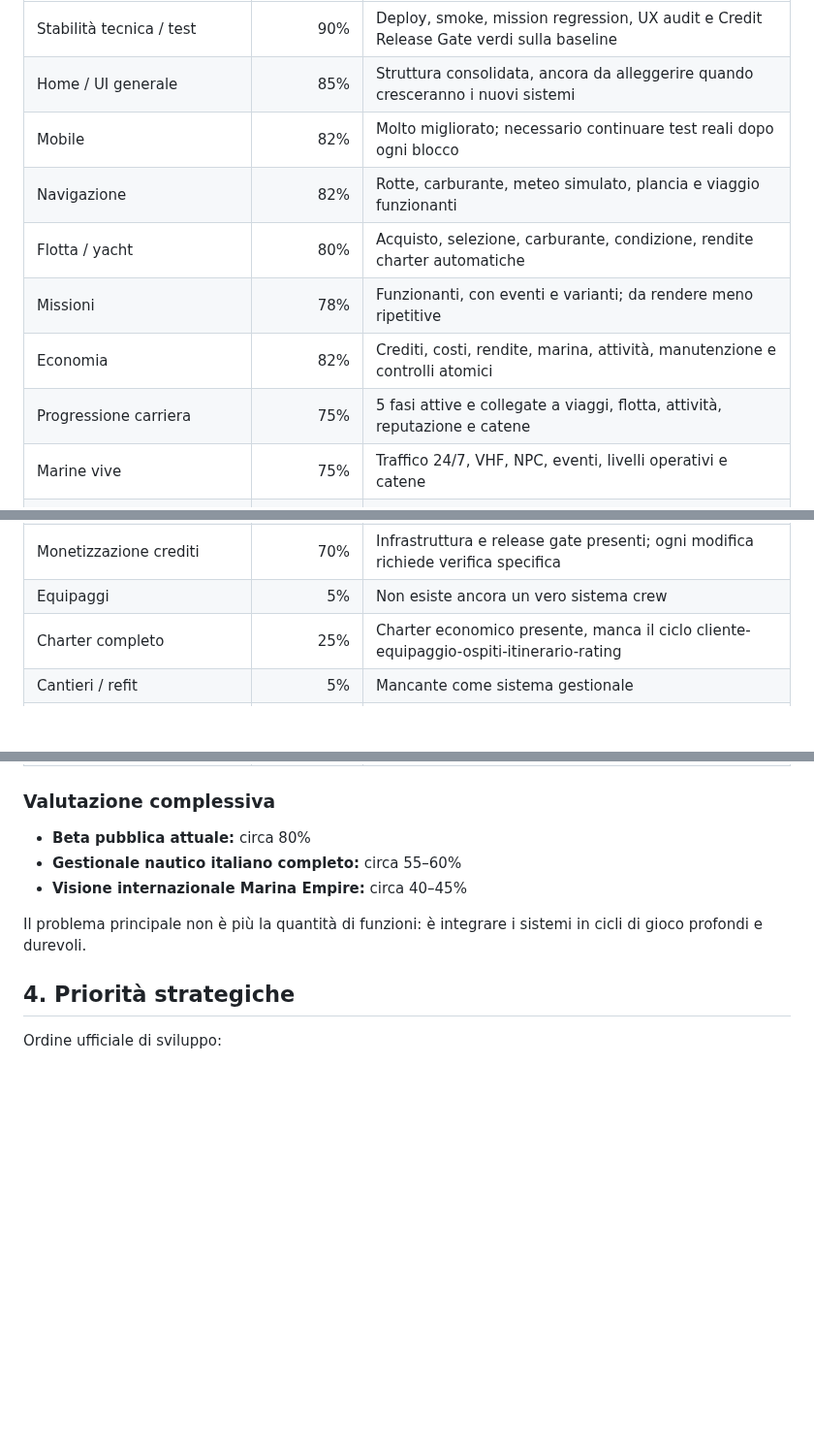
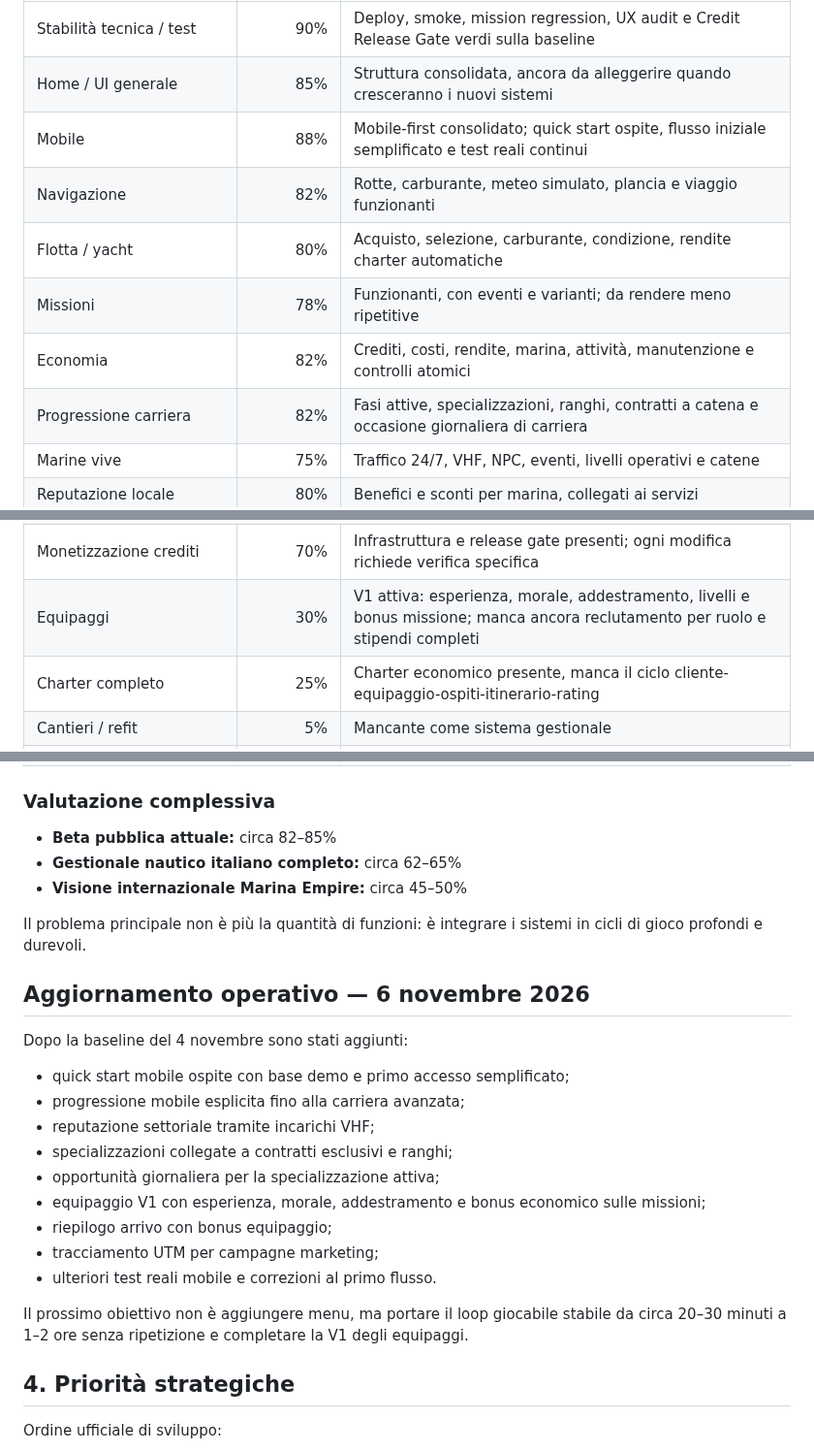
Before and after one commit to rpgsrl24-ship-it/marina-empire, a Markdown page: MARINA_EMPIRE_MASTER_DEVELOPMENT_PLAN.md, 3 parts joined by grey strips. Shown at 97% size. Rendered like a GitHub page; blank space fills up the shorter version.

Commit message:
Roadmap: update Marina Empire completion status for Nov 6

```diff
--- a/MARINA_EMPIRE_MASTER_DEVELOPMENT_PLAN.md
+++ b/MARINA_EMPIRE_MASTER_DEVELOPMENT_PLAN.md
@@ -33,12 +33,12 @@ Le percentuali sono stime di maturità progettuale, non metriche automatiche.
 |---|---:|---|
 | Stabilità tecnica / test | 90% | Deploy, smoke, mission regression, UX audit e Credit Release Gate verdi sulla baseline |
 | Home / UI generale | 85% | Struttura consolidata, ancora da alleggerire quando cresceranno i nuovi sistemi |
-| Mobile | 82% | Molto migliorato; necessario continuare test reali dopo ogni blocco |
+| Mobile | 88% | Mobile-first consolidato; quick start ospite, flusso iniziale semplificato e test reali continui |
 | Navigazione | 82% | Rotte, carburante, meteo simulato, plancia e viaggio funzionanti |
 | Flotta / yacht | 80% | Acquisto, selezione, carburante, condizione, rendite charter automatiche |
 | Missioni | 78% | Funzionanti, con eventi e varianti; da rendere meno ripetitive |
 | Economia | 82% | Crediti, costi, rendite, marina, attività, manutenzione e controlli atomici |
-| Progressione carriera | 75% | 5 fasi attive e collegate a viaggi, flotta, attività, reputazione e catene |
+| Progressione carriera | 82% | Fasi attive, specializzazioni, ranghi, contratti a catena e occasione giornaliera di carriera |
 | Marine vive | 75% | Traffico 24/7, VHF, NPC, eventi, livelli operativi e catene |
 | Reputazione locale | 80% | Benefici e sconti per marina, collegati ai servizi |
 | Contratti dinamici | 70% | Bacheca dinamica e catene operative presenti; varietà ancora limitata |
@@ -52,7 +52,7 @@ Le percentuali sono stime di maturità progettuale, non metriche automatiche.
 | Multiplayer persistente | 45% | Account/cloud/leaderboard presenti, economia condivisa ancora parziale |
 | Prenotazione posti barca reale | 35% | Schema e protezioni presenti, mapping visuale/database non validato |
 | Monetizzazione crediti | 70% | Infrastruttura e release gate presenti; ogni modifica richiede verifica specifica |
-| Equipaggi | 5% | Non esiste ancora un vero sistema crew |
+| Equipaggi | 30% | V1 attiva: esperienza, morale, addestramento, livelli e bonus missione; manca ancora reclutamento per ruolo e stipendi completi |
 | Charter completo | 25% | Charter economico presente, manca il ciclo cliente-equipaggio-ospiti-itinerario-rating |
 | Cantieri / refit | 5% | Mancante come sistema gestionale |
 | Economia a terra | 30% | Alcune attività nautiche presenti, manca ecosistema completo |
@@ -62,11 +62,26 @@ Le percentuali sono stime di maturità progettuale, non metriche automatiche.
 
 ### Valutazione complessiva
 
-- **Beta pubblica attuale:** circa 80%
-- **Gestionale nautico italiano completo:** circa 55–60%
-- **Visione internazionale Marina Empire:** circa 40–45%
+- **Beta pubblica attuale:** circa 82–85%
+- **Gestionale nautico italiano completo:** circa 62–65%
+- **Visione internazionale Marina Empire:** circa 45–50%
 
 Il problema principale non è più la quantità di funzioni: è integrare i sistemi in cicli di gioco profondi e durevoli.
+
+## Aggiornamento operativo — 6 novembre 2026
+
+Dopo la baseline del 4 novembre sono stati aggiunti:
+- quick start mobile ospite con base demo e primo accesso semplificato;
+- progressione mobile esplicita fino alla carriera avanzata;
+- reputazione settoriale tramite incarichi VHF;
+- specializzazioni collegate a contratti esclusivi e ranghi;
+- opportunità giornaliera per la specializzazione attiva;
+- equipaggio V1 con esperienza, morale, addestramento e bonus economico sulle missioni;
+- riepilogo arrivo con bonus equipaggio;
+- tracciamento UTM per campagne marketing;
+- ulteriori test reali mobile e correzioni al primo flusso.
+
+Il prossimo obiettivo non è aggiungere menu, ma portare il loop giocabile stabile da circa 20–30 minuti a 1–2 ore senza ripetizione e completare la V1 degli equipaggi.
 
 ## 4. Priorità strategiche
 
```
